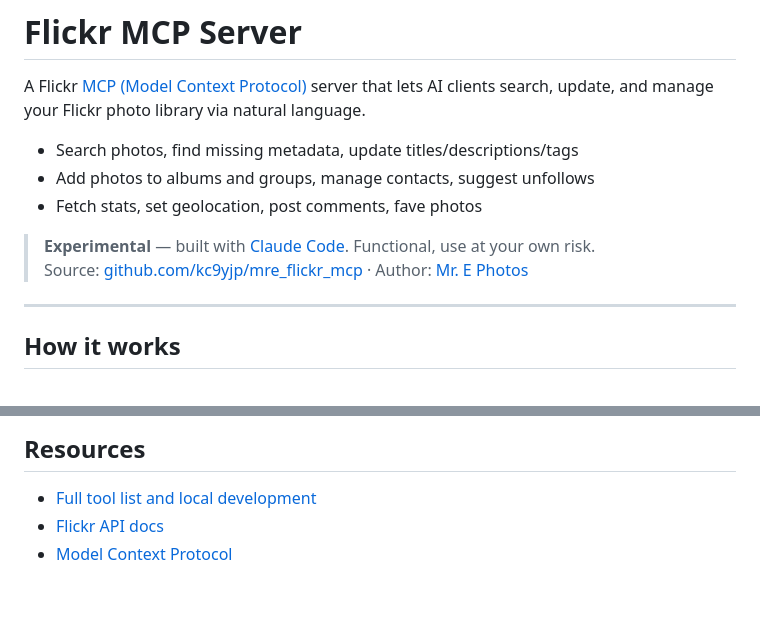
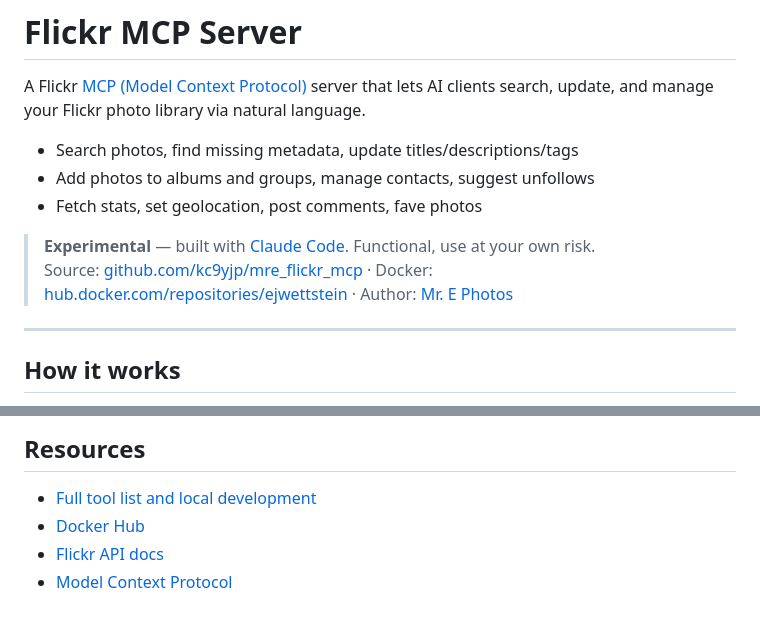
Before and after one commit to kc9yjp/mre_flickr_mcp, a Markdown page: readme.md, 2 parts joined by grey strips. GitHub-like rendering.

Commit message:
docs: update README to include Docker Hub link for easier access

```diff
--- a/readme.md
+++ b/readme.md
@@ -7,7 +7,7 @@ A Flickr [MCP (Model Context Protocol)](https://modelcontextprotocol.io/) server
 - Fetch stats, set geolocation, post comments, fave photos
 
 > **Experimental** — built with [Claude Code](https://claude.ai/code). Functional, use at your own risk.
-> Source: [github.com/kc9yjp/mre_flickr_mcp](https://github.com/kc9yjp/mre_flickr_mcp) · Author: [Mr. E Photos](https://www.flickr.com/photos/ejwettstein/)
+> Source: [github.com/kc9yjp/mre_flickr_mcp](https://github.com/kc9yjp/mre_flickr_mcp) · Docker: [hub.docker.com/repositories/ejwettstein](https://hub.docker.com/repositories/ejwettstein) · Author: [Mr. E Photos](https://www.flickr.com/photos/ejwettstein/)
 
 ---
 
@@ -169,5 +169,6 @@ Note: stdio mode has no web UI — login and sync must be done via the SSE conta
 ## Resources
 
 - [Full tool list and local development](https://github.com/kc9yjp/mre_flickr_mcp)
+- [Docker Hub](https://hub.docker.com/repositories/ejwettstein)
 - [Flickr API docs](https://www.flickr.com/services/api/)
 - [Model Context Protocol](https://modelcontextprotocol.io/)
```
